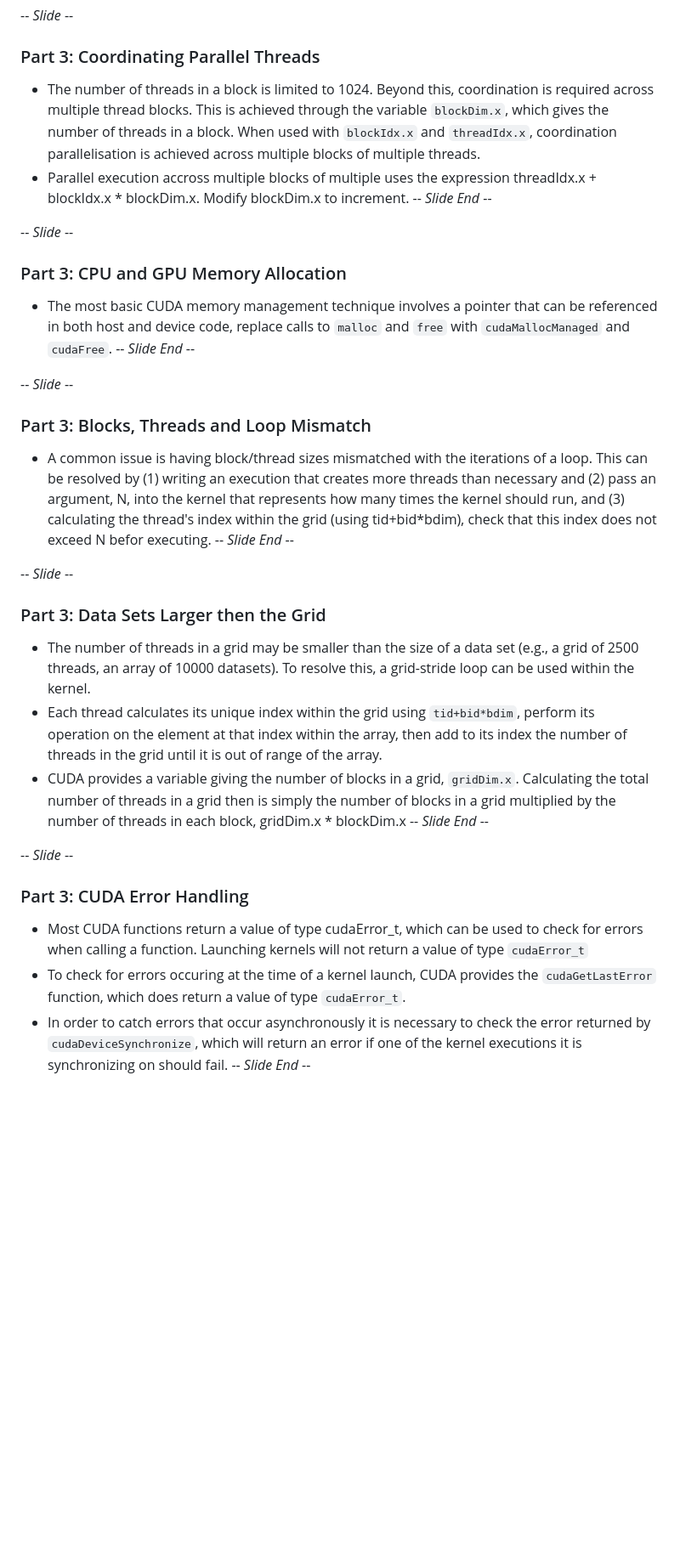
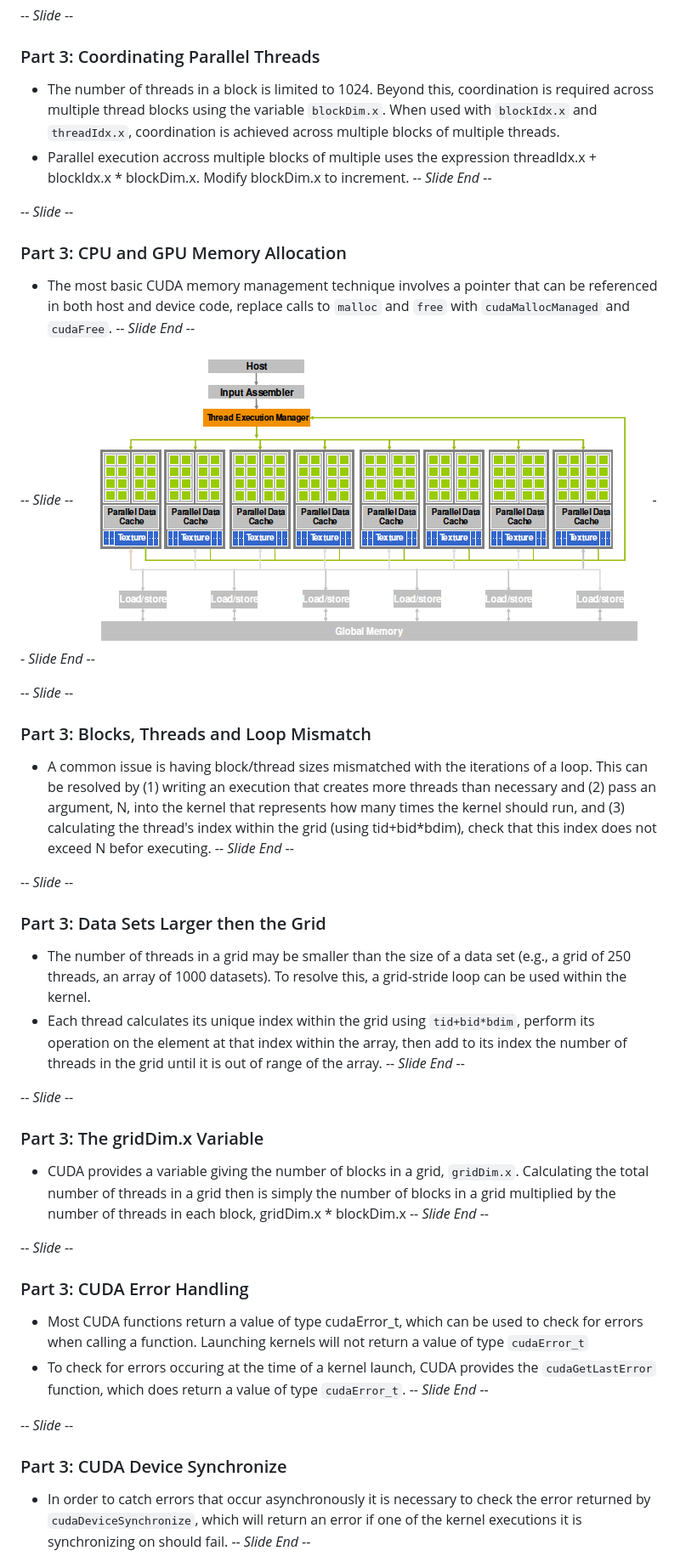
Before and after one commit to UoM-ResPlat-DevOps/SpartanGPUCourse, a Markdown page: Lessons/Lesson_1.md, the part around the change printed below. Shown: that part at 85% size. Drawn GitHub-style; pictures changed too: Images/gpumemarch.png (added); blank space fills up the shorter version.

```diff
--- a/Lessons/Lesson_1.md
+++ b/Lessons/Lesson_1.md
@@ -202,7 +218,7 @@ completes, and only then resume execution on the CPU.
 
 -- *Slide* --
 ### Part 3: Coordinating Parallel Threads
-* The number of threads in a block is limited to 1024. Beyond this, coordination is required across multiple thread blocks. This is achieved through the variable `blockDim.x`, which gives the number of threads in a block. When used with `blockIdx.x` and `threadIdx.x`, coordination parallelisation is achieved across multiple blocks of multiple threads.
+* The number of threads in a block is limited to 1024. Beyond this, coordination is required across multiple thread blocks using the variable `blockDim.x`. When used with `blockIdx.x` and `threadIdx.x`, coordination is achieved across multiple blocks of multiple threads.
 * Parallel execution accross multiple blocks of multiple uses the expression threadIdx.x + blockIdx.x * blockDim.x. Modify blockDim.x to increment.
 -- *Slide End* --
 
@@ -212,14 +228,22 @@ completes, and only then resume execution on the CPU.
 -- *Slide End* --
 
 -- *Slide* --
+<img src="https://raw.githubusercontent.com/UoM-ResPlat-DevOps/SpartanGPUCourse/master/Images/gpumemarch.png" />
+-- *Slide End* --
+
+-- *Slide* --
 ### Part 3: Blocks, Threads and Loop Mismatch
 * A common issue is having block/thread sizes mismatched with the iterations of a loop. This can be resolved by (1) writing an execution that creates more threads than necessary and (2) pass an argument, N, into the kernel that represents how many times the kernel should run, and (3) calculating the thread's index within the grid (using tid+bid*bdim), check that this index does not exceed N befor executing.
 -- *Slide End* --
 
 -- *Slide* --
 ### Part 3: Data Sets Larger then the Grid
-* The number of threads in a grid may be smaller than the size of a data set (e.g., a grid of 2500 threads, an array of 10000 datasets). To resolve this, a grid-stride loop can be used within the kernel.
+* The number of threads in a grid may be smaller than the size of a data set (e.g., a grid of 250 threads, an array of 1000 datasets). To resolve this, a grid-stride loop can be used within the kernel.
 * Each thread calculates its unique index within the grid using `tid+bid*bdim`, perform its operation on the element at that index within the array, then add to its index the number of threads in the grid until it is out of range of the array.
+-- *Slide End* --
+
+-- *Slide* --
+### Part 3: The gridDim.x Variable
 * CUDA provides a variable giving the number of blocks in a grid, `gridDim.x`. Calculating the total number of threads in a grid then is simply the number of blocks in a grid multiplied by the number of threads in each block, gridDim.x * blockDim.x
 -- *Slide End* --
 
@@ -227,6 +251,10 @@ completes, and only then resume execution on the CPU.
 ### Part 3: CUDA Error Handling
 * Most CUDA functions return a value of type cudaError_t, which can be used to check for errors when calling a function. Launching kernels will not return a value of type `cudaError_t`
 * To check for errors occuring at the time of a kernel launch, CUDA provides the `cudaGetLastError` function, which does return a value of type `cudaError_t`.
+-- *Slide End* --
+
+-- *Slide* --
+### Part 3: CUDA Device Synchronize
 * In order to catch errors that occur asynchronously it is necessary to check the error returned by `cudaDeviceSynchronize`, which will return an error if one of the kernel executions it is synchronizing on should fail.
 -- *Slide End* --
 
```
Also changed, not shown: other parts of Lessons/Lesson_1.md (+39 -16 lines), Images/gpuimage.png (added), Images/hypnotoad.png (added), 2 other files.
